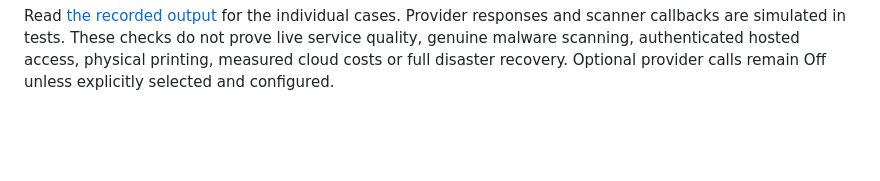
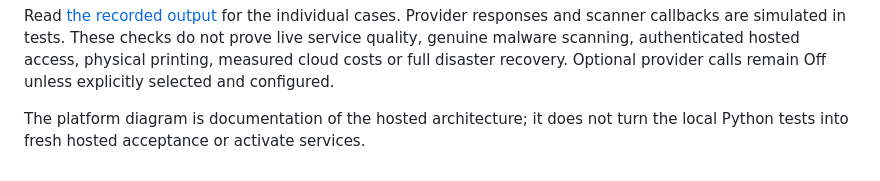
Before and after one commit to truthofsource/secure-rag-ai-chatbot, a Markdown page: docs/validation.md, the part around the change. Rendered like a GitHub page; blank space fills up the shorter version.

```diff
--- a/docs/validation.md
+++ b/docs/validation.md
@@ -19,3 +19,6 @@ responses and scanner callbacks are simulated in tests. These checks do not
 prove live service quality, genuine malware scanning, authenticated hosted
 access, physical printing, measured cloud costs or full disaster recovery.
 Optional provider calls remain Off unless explicitly selected and configured.
+
+The platform diagram is documentation of the hosted architecture; it does not
+turn the local Python tests into fresh hosted acceptance or activate services.
```
Also changed, not shown: README.md (+8 -1 lines), docs/PLATFORM-ARCHITECTURE.md (added, +44 -0 lines), docs/diagrams/architecture.png, 2 other files.
